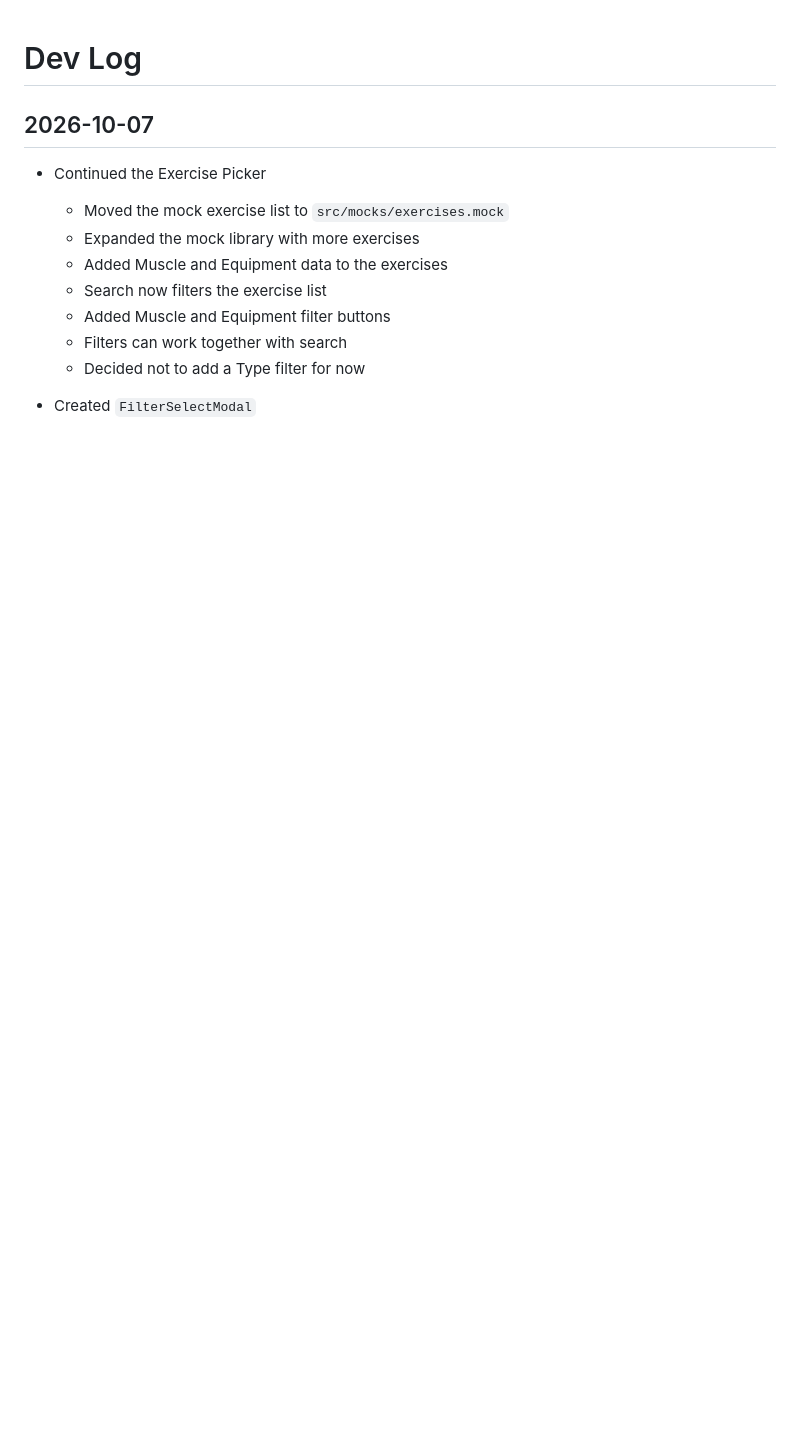
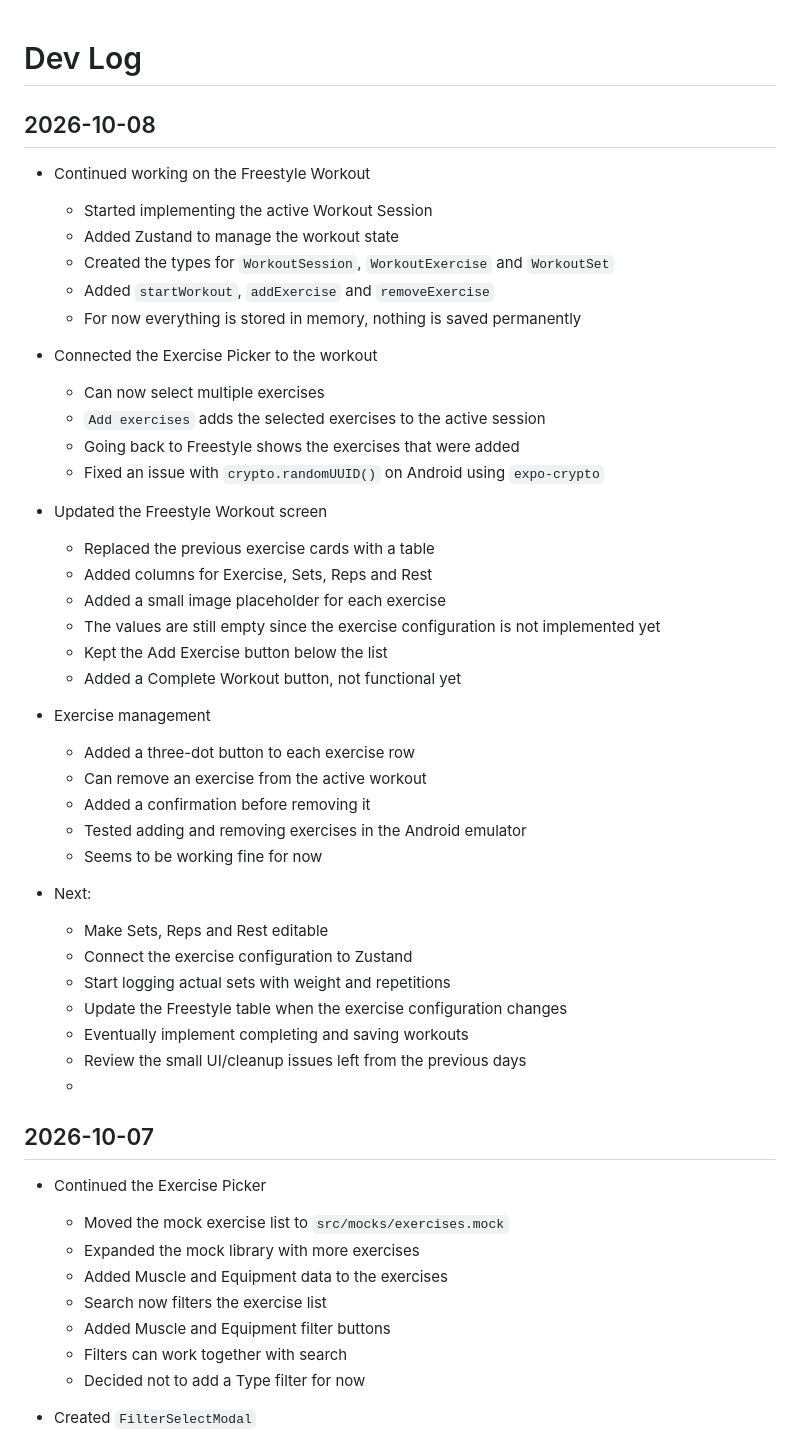
Before and after one commit to x14119641/gymReact, a Markdown page: docs/DEVLOG.md, the part around the change. Drawn GitHub-style; blank space fills up the shorter version.

Commit message:
docs: update docs

```diff
--- a/docs/DEVLOG.md
+++ b/docs/DEVLOG.md
@@ -1,5 +1,43 @@
 # Dev Log
 
+## 2026-10-08
+
+- Continued working on the Freestyle Workout
+  - Started implementing the active Workout Session
+  - Added Zustand to manage the workout state
+  - Created the types for `WorkoutSession`, `WorkoutExercise` and `WorkoutSet`
+  - Added `startWorkout`, `addExercise` and `removeExercise`
+  - For now everything is stored in memory, nothing is saved permanently
+
+- Connected the Exercise Picker to the workout
+  - Can now select multiple exercises
+  - `Add exercises` adds the selected exercises to the active session
+  - Going back to Freestyle shows the exercises that were added
+  - Fixed an issue with `crypto.randomUUID()` on Android using `expo-crypto`
+
+- Updated the Freestyle Workout screen
+  - Replaced the previous exercise cards with a table
+  - Added columns for Exercise, Sets, Reps and Rest
+  - Added a small image placeholder for each exercise
+  - The values are still empty since the exercise configuration is not implemented yet
+  - Kept the Add Exercise button below the list
+  - Added a Complete Workout button, not functional yet
+
+- Exercise management
+  - Added a three-dot button to each exercise row
+  - Can remove an exercise from the active workout
+  - Added a confirmation before removing it
+  - Tested adding and removing exercises in the Android emulator
+  - Seems to be working fine for now
+
+- Next:
+  - Make Sets, Reps and Rest editable
+  - Connect the exercise configuration to Zustand
+  - Start logging actual sets with weight and repetitions
+  - Update the Freestyle table when the exercise configuration changes
+  - Eventually implement completing and saving workouts
+  - Review the small UI/cleanup issues left from the previous days
+  -
 ## 2026-10-07
 
 - Continued the Exercise Picker
```
